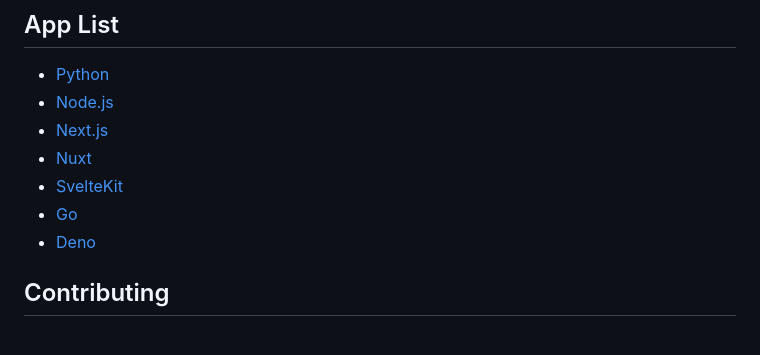
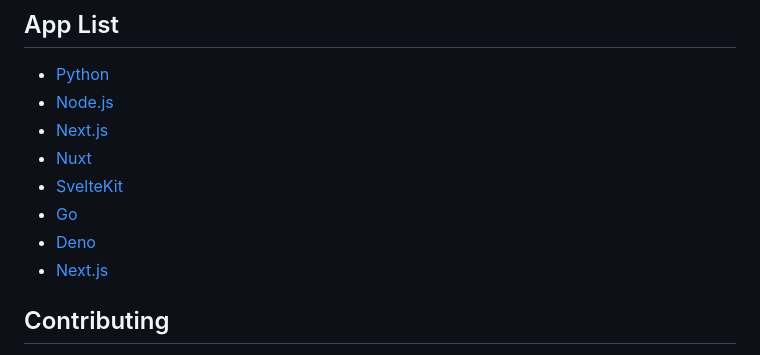
Before and after one commit to deta/starters, a Markdown page: README.md, the part around the change. Rendered like a GitHub page.

```diff
--- a/README.md
+++ b/README.md
@@ -54,6 +54,7 @@ When you are ready to release your app , run the `space release` command. This w
 - [SvelteKit](sveltekit-app)
 - [Go](go-app)
 - [Deno](deno-app)
+- [Next.js](node-scheduled-actions)
 
 ## Contributing
 
```
